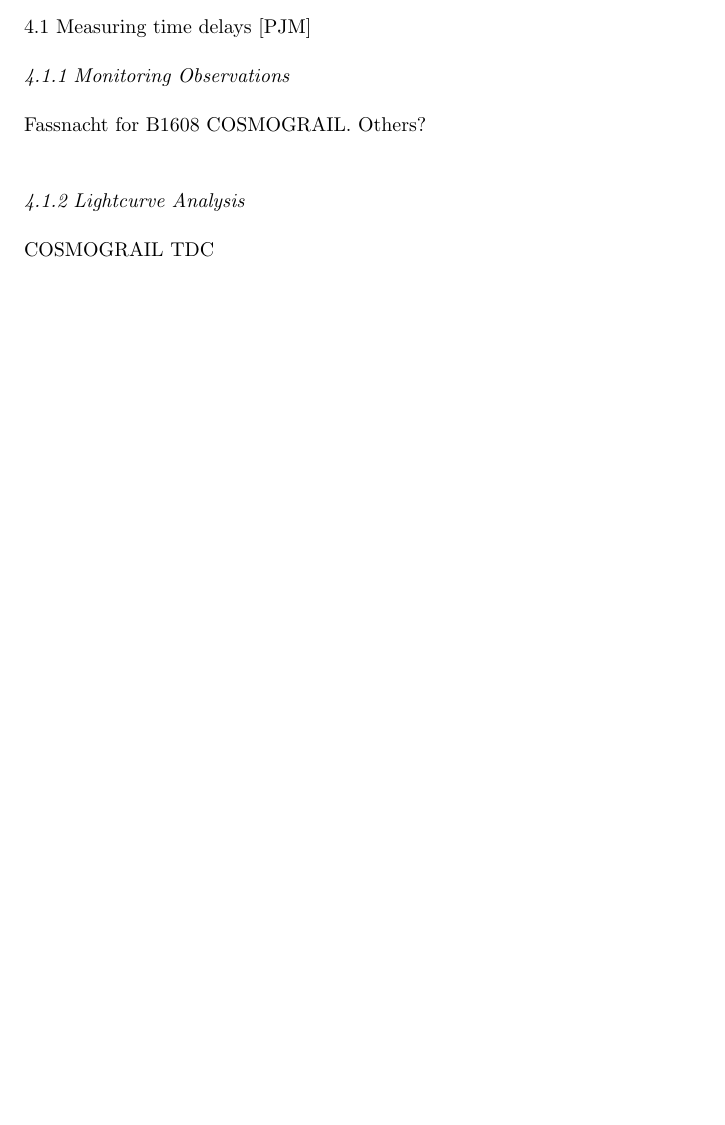
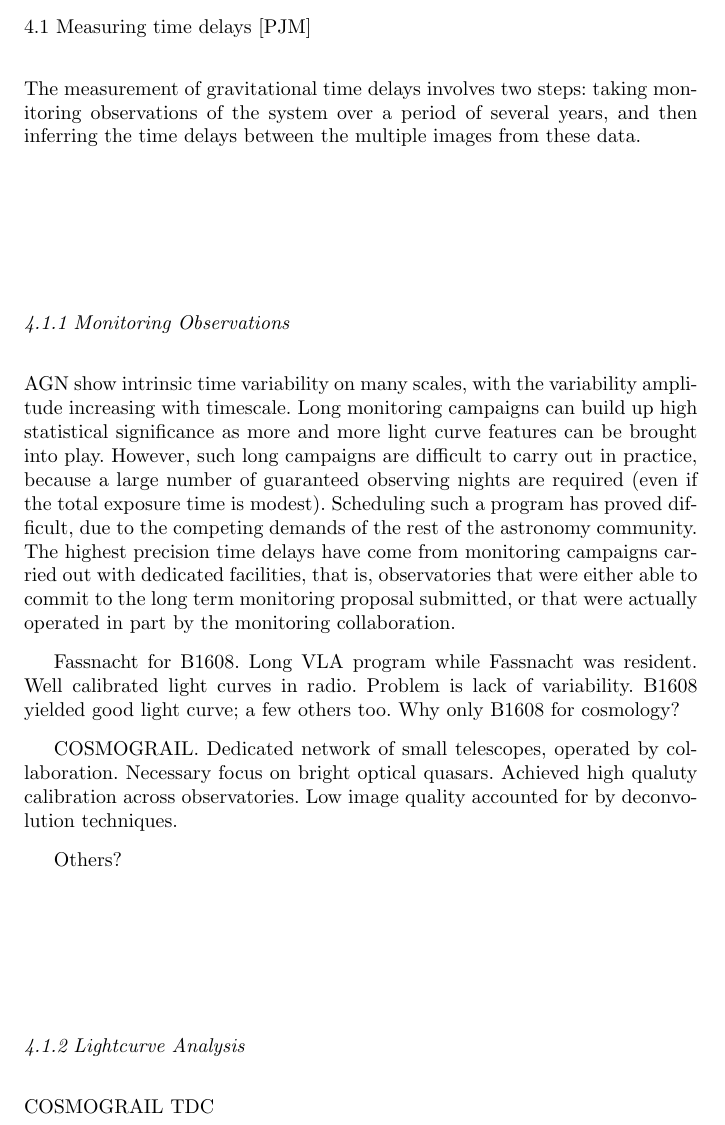
Before and after one commit to tommasotreu/AARV, a LaTeX paper (TM16.tex, which reads timedelays.tex): part of page 9 of 10 before the commit and part of page 9 of 11 after it, cut so that both start at the same text, the shorter picture padded with empty space. Compiled offline with pdfLaTeX.

Commit message:
Notes on VLA and COSMOGRAIL #13

```diff
--- a/timedelays.tex
+++ b/timedelays.tex
@@ -1,18 +1,39 @@
-%Preamble.
-
+The measurement of gravitational time delays involves two steps:  taking
+monitoring observations of the system over a period of several years,
+and then inferring the time delays between the multiple images from
+these data.
 
 %   %   %   %   %   %   %   %   %   %   %   %   %   %   %   %   %   %
 
 \subsubsection{Monitoring Observations}
 
+AGN show intrinsic time variability on many scales, with the variability
+amplitude increasing  with timescale. Long monitoring campaigns can
+build up high statistical  significance as more and more light curve
+features can be brought into play.  However, such long campaigns are
+difficult to carry out in practice,  because a large number of
+guaranteed observing nights are required (even if the total exposure
+time is modest). Scheduling such a program has proved difficult, due to
+the  competing demands of the rest of the astronomy community. The
+highest precision  time delays have come from monitoring campaigns
+carried out with dedicated facilities, that is, observatories that were
+either able to commit to the long term monitoring proposal submitted, or
+that were actually operated in part by the monitoring collaboration.
+
+
+
 %State of the art: COSMOGRAIL optical monitoring.
-
-%Limitations: scheduling.
 
 %Systematic errors: uniform calibration and photometry.
 
-Fassnacht for B1608
-COSMOGRAIL.
+Fassnacht for B1608. Long VLA program while Fassnacht was resident.
+Well calibrated light curves in radio. Problem is lack of variability.
+B1608 yielded good light curve; a few others too. Why only B1608 for cosmology?
+
+COSMOGRAIL. Dedicated network of small telescopes, operated by collaboration.
+Necessary focus on bright optical quasars. Achieved high qualuty calibration across
+observatories. Low image quality accounted for by deconvolution techniques.
+
 Others?
 
 %   %   %   %   %   %   %   %   %   %   %   %   %   %   %   %   %   %
```
